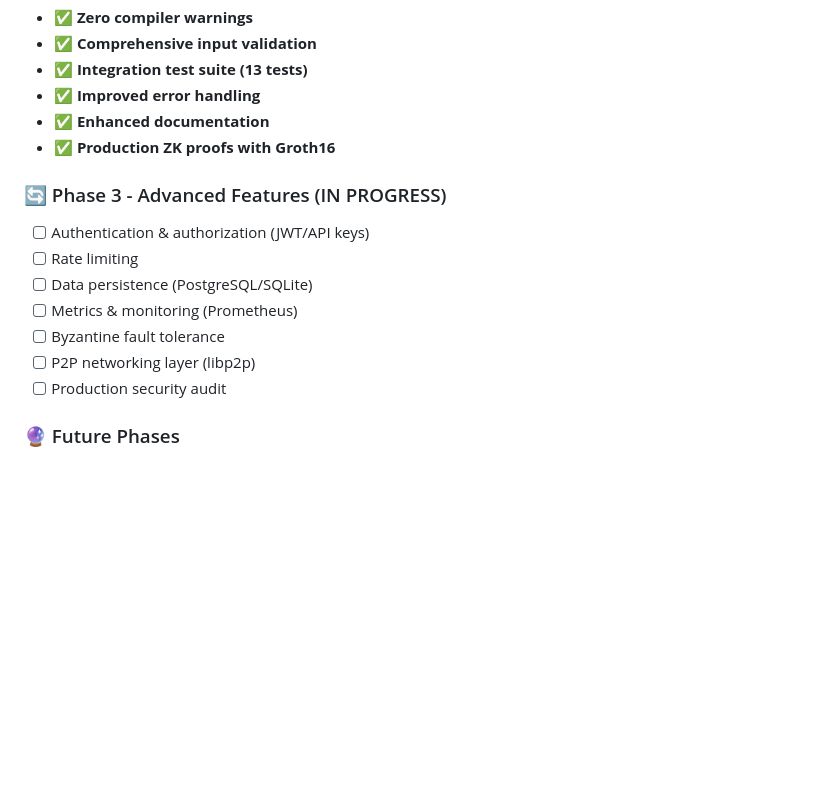
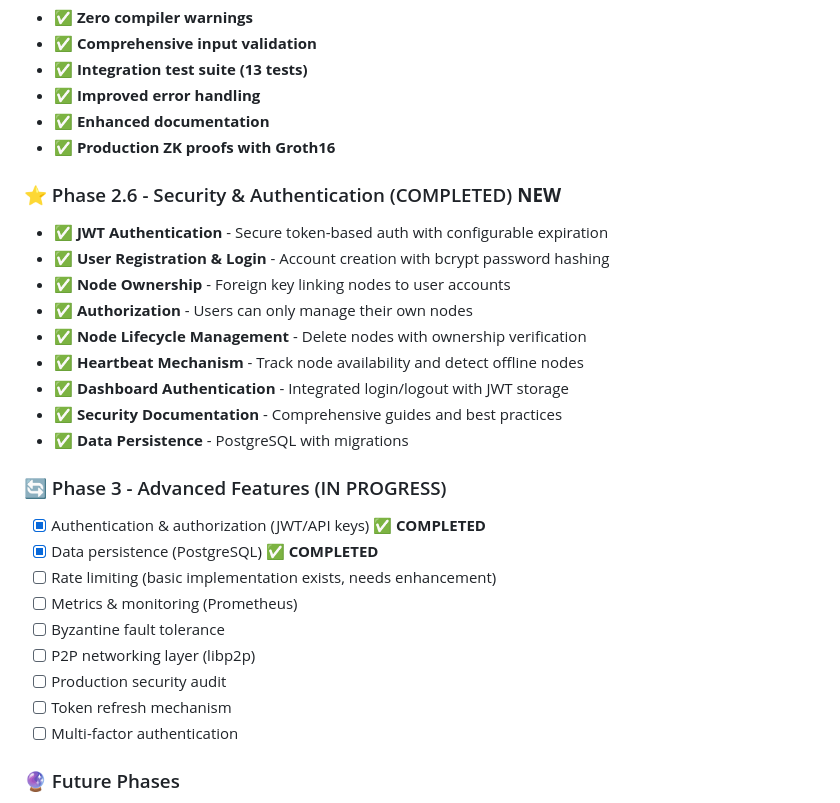
Before and after one commit to dfeen87/Ambient-AI-VCP-System, a Markdown page: README.md, the part around one of its changes. Drawn GitHub-style; blank space fills up the shorter version.

```diff
--- a/README.md
+++ b/README.md
@@ -491,14 +589,27 @@ kubectl apply -f k8s/service.yaml
 - ✅ **Enhanced documentation**
 - ✅ **Production ZK proofs with Groth16**
 
+### ⭐ Phase 2.6 - Security & Authentication (COMPLETED) **NEW**
+- ✅ **JWT Authentication** - Secure token-based auth with configurable expiration
+- ✅ **User Registration & Login** - Account creation with bcrypt password hashing
+- ✅ **Node Ownership** - Foreign key linking nodes to user accounts
+- ✅ **Authorization** - Users can only manage their own nodes
+- ✅ **Node Lifecycle Management** - Delete nodes with ownership verification
+- ✅ **Heartbeat Mechanism** - Track node availability and detect offline nodes
+- ✅ **Dashboard Authentication** - Integrated login/logout with JWT storage
+- ✅ **Security Documentation** - Comprehensive guides and best practices
+- ✅ **Data Persistence** - PostgreSQL with migrations
+
 ### 🔄 Phase 3 - Advanced Features (IN PROGRESS)
-- [ ] Authentication & authorization (JWT/API keys)
-- [ ] Rate limiting
-- [ ] Data persistence (PostgreSQL/SQLite)
+- [x] Authentication & authorization (JWT/API keys) ✅ **COMPLETED**
+- [x] Data persistence (PostgreSQL) ✅ **COMPLETED**
+- [ ] Rate limiting (basic implementation exists, needs enhancement)
 - [ ] Metrics & monitoring (Prometheus)
 - [ ] Byzantine fault tolerance
 - [ ] P2P networking layer (libp2p)
 - [ ] Production security audit
+- [ ] Token refresh mechanism
+- [ ] Multi-factor authentication
 
 ### 🔮 Future Phases
 - [ ] Mobile node support
```
Also changed, not shown: other parts of README.md (+100 -2 lines).
